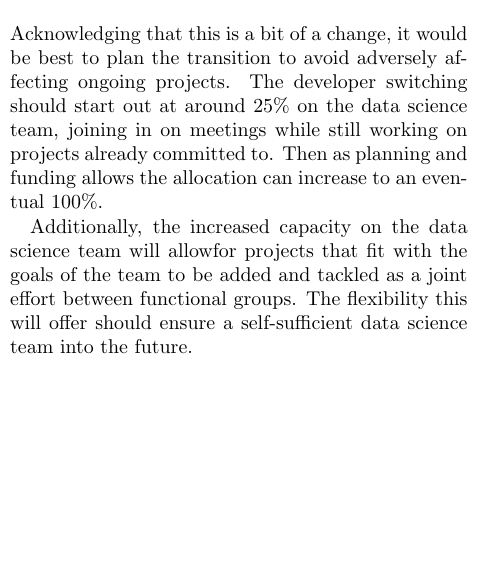
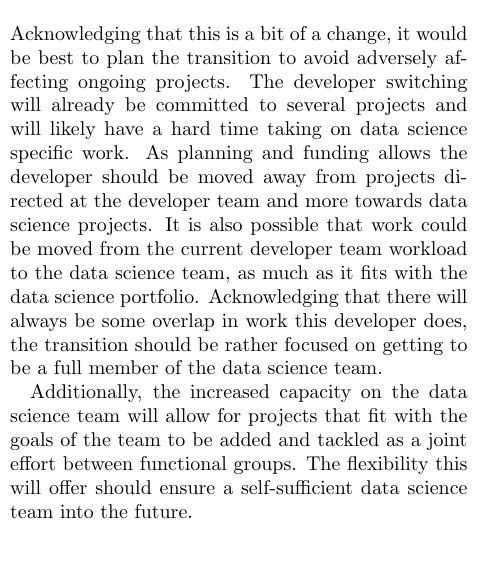
Before and after one commit to jiwalker-usgs/CEP, a LaTeX document (CEP-0002.tex): part of one column of page 2 of 3, cut so that both start at the same text, the shorter picture padded with empty space. Compiled offline with pdfLaTeX.

Commit message:
Minor changes to transition (plus spelling).

```diff
--- a/CEP-0002.tex
+++ b/CEP-0002.tex
@@ -65,11 +65,13 @@ As a member of the data science team, the developer role would include:
 \section{Transition}
 
 Acknowledging that this is a bit of a change, it would be best to plan the transition to avoid adversely affecting ongoing projects.
-The developer switching should start out at around 25\% on the data science team, joining in on meetings while still working on projects already committed to.
-Then as planning and funding allows the allocation can increase to an eventual 100\%.
+The developer switching will already be committed to several projects and will likely have a hard time taking on data science specific work.
+As planning and funding allows the developer should be moved away from projects directed at the developer team and more towards data science projects.
+It is also possible that work could be moved from the current developer team workload to the data science team, as much as it fits with the data science portfolio.
+Acknowledging that there will always be some overlap in work this developer does, the transition should be rather focused on getting to be a full member of the data science team.
 
 \par
-Additionally, the increased capacity on the data science team will allowfor projects that fit with the goals of the team to be added and tackled as a joint effort between functional groups.
+Additionally, the increased capacity on the data science team will allow for projects that fit with the goals of the team to be added and tackled as a joint effort between functional groups.
 The flexibility this will offer should ensure a self-sufficient data science team into the future.
 
 \section{Conclusion}
```
